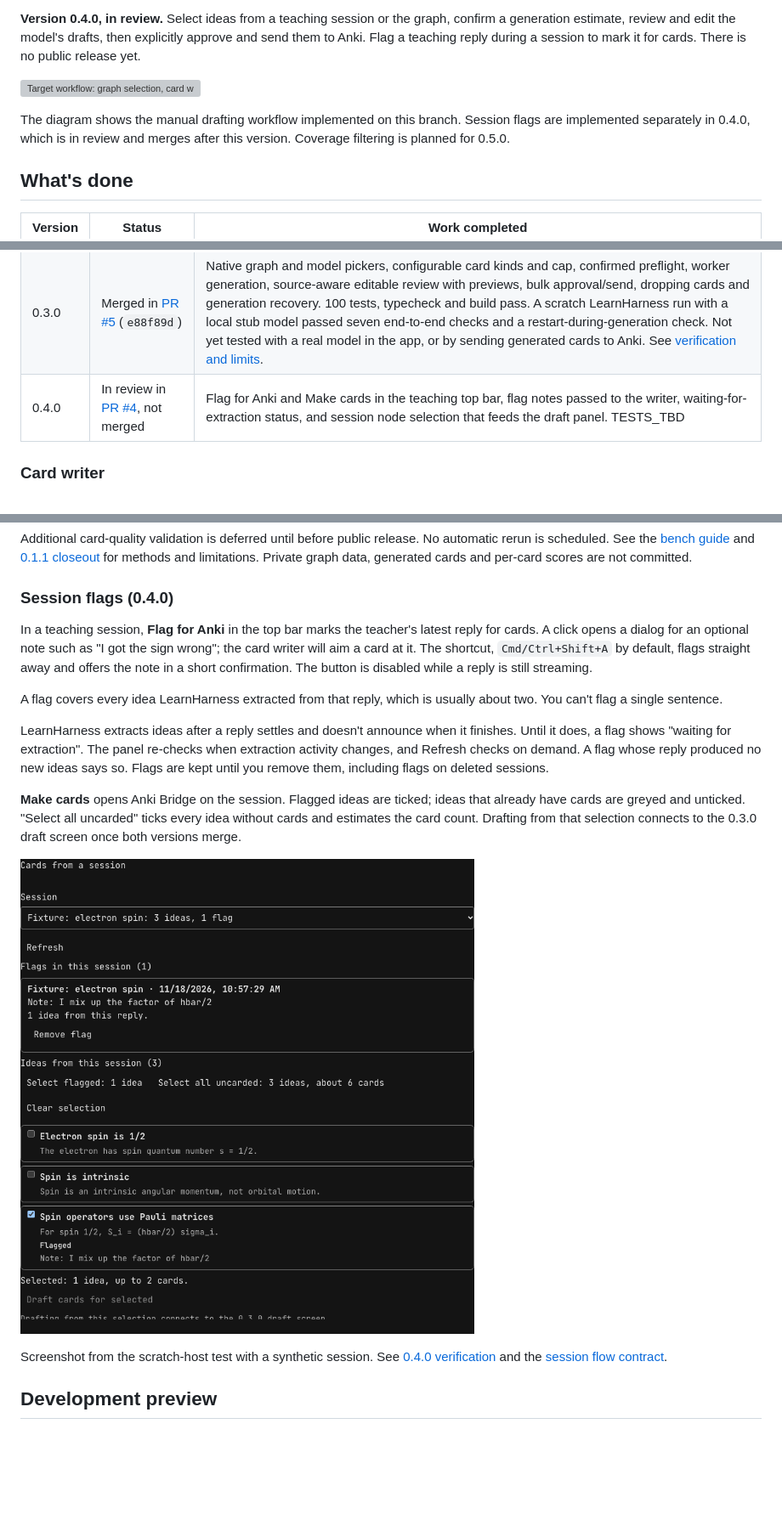
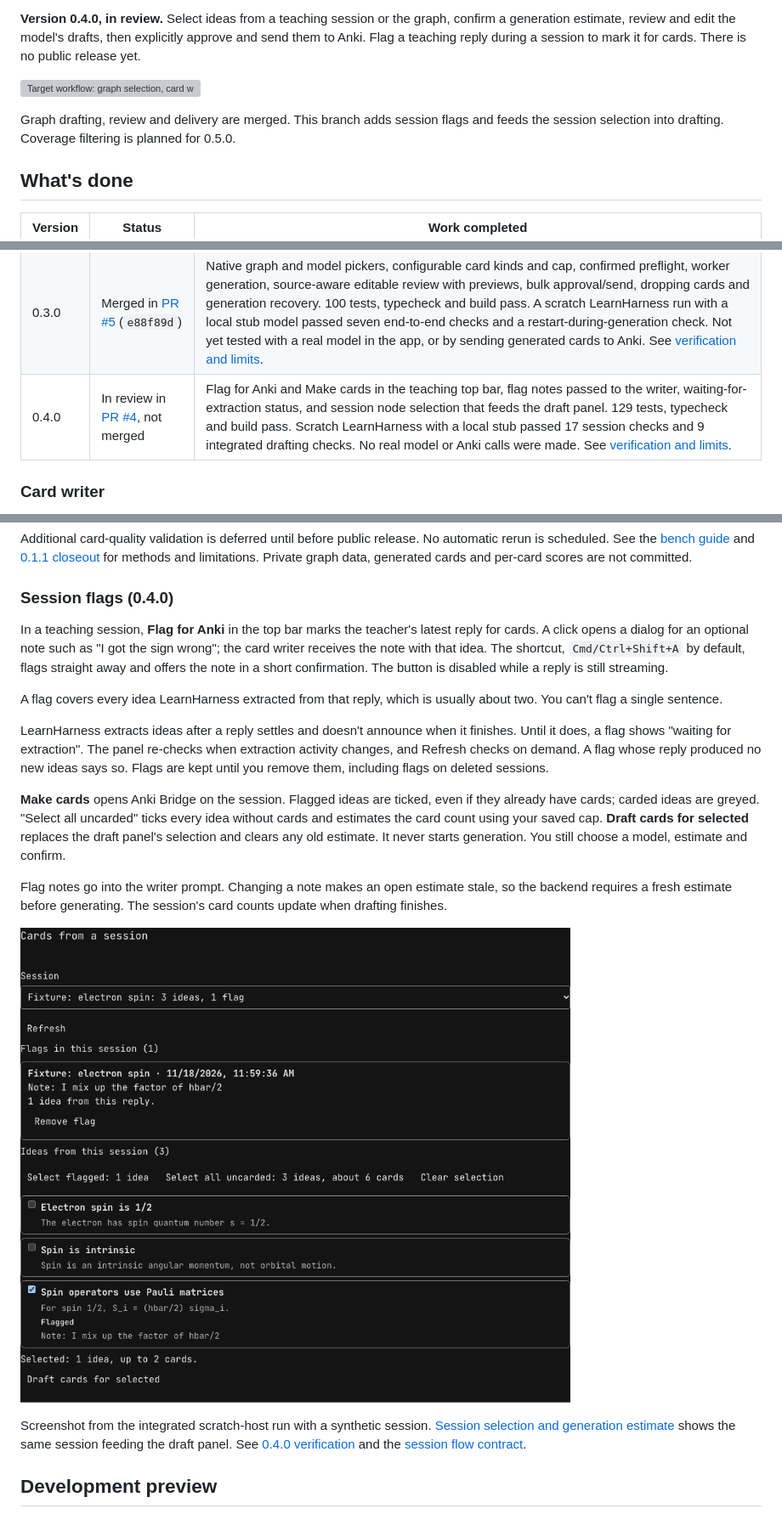
Before and after one commit to Singh-Mehtab/learnharness-anki-bridge, a Markdown page: README.md, 3 parts joined by grey strips. Shown at 85% size. GitHub-like rendering; pictures changed too: docs/images/0.4.0-session-panel.png; blank space fills up the shorter version; grey boxes are pictures that could not be loaded.

Commit message:
Connect session flags and selections to merged 0.3.0 drafting

```diff
--- a/README.md
+++ b/README.md
@@ -6,7 +6,7 @@ An unofficial LearnHarness community plugin in development. The goal is to draft
 
 ![Target workflow: graph selection, card writing, approval, then delivery to Anki. Each step shows its implementation status.](docs/images/workflow.svg)
 
-The diagram shows the manual drafting workflow implemented on this branch. Session flags are implemented separately in 0.4.0, which is in review and merges after this version. Coverage filtering is planned for 0.5.0.
+Graph drafting, review and delivery are merged. This branch adds session flags and feeds the session selection into drafting. Coverage filtering is planned for 0.5.0.
 
 ## What's done
 
@@ -16,7 +16,7 @@ The diagram shows the manual drafting workflow implemented on this branch. Sessi
 | 0.1.1 | Merged in [PR #1](https://github.com/Singh-Mehtab/learnharness-anki-bridge/pull/1) | Multiline code support, stronger accuracy and answer-leak guidance, soft word targets, a hard generation-call budget, and separate automated/human scoring. 22 tests, typecheck and browser checks passed. Sol approved the code. |
 | 0.2.0 | Merged in [PR #2](https://github.com/Singh-Mehtab/learnharness-anki-bridge/pull/2) | Connection/profile pairing, owned Basic note type, approval, durable delivery, interrupted-send recovery, presence checks and Show in Anki. Final merged head passed 77 tests, build and typecheck. Real AnkiConnect and scratch LearnHarness checks predate the final renderer fixes and main merge. |
 | 0.3.0 | Merged in [PR #5](https://github.com/Singh-Mehtab/learnharness-anki-bridge/pull/5) (`e88f89d`) | Native graph and model pickers, configurable card kinds and cap, confirmed preflight, worker generation, source-aware editable review with previews, bulk approval/send, dropping cards and generation recovery. 100 tests, typecheck and build pass. A scratch LearnHarness run with a local stub model passed seven end-to-end checks and a restart-during-generation check. Not yet tested with a real model in the app, or by sending generated cards to Anki. See [verification and limits](docs/0.3.0-verification.md). |
-| 0.4.0 | In review in [PR #4](https://github.com/Singh-Mehtab/learnharness-anki-bridge/pull/4), not merged | Flag for Anki and Make cards in the teaching top bar, flag notes passed to the writer, waiting-for-extraction status, and session node selection that feeds the draft panel. TESTS_TBD |
+| 0.4.0 | In review in [PR #4](https://github.com/Singh-Mehtab/learnharness-anki-bridge/pull/4), not merged | Flag for Anki and Make cards in the teaching top bar, flag notes passed to the writer, waiting-for-extraction status, and session node selection that feeds the draft panel. 129 tests, typecheck and build pass. Scratch LearnHarness with a local stub passed 17 session checks and 9 integrated drafting checks. No real model or Anki calls were made. See [verification and limits](docs/0.4.0-verification.md). |
 
 ### Card writer
 
@@ -38,17 +38,19 @@ Additional card-quality validation is deferred until before public release. No a
 
 ### Session flags (0.4.0)
 
-In a teaching session, **Flag for Anki** in the top bar marks the teacher's latest reply for cards. A click opens a dialog for an optional note such as "I got the sign wrong"; the card writer will aim a card at it. The shortcut, `Cmd/Ctrl+Shift+A` by default, flags straight away and offers the note in a short confirmation. The button is disabled while a reply is still streaming.
+In a teaching session, **Flag for Anki** in the top bar marks the teacher's latest reply for cards. A click opens a dialog for an optional note such as "I got the sign wrong"; the card writer receives the note with that idea. The shortcut, `Cmd/Ctrl+Shift+A` by default, flags straight away and offers the note in a short confirmation. The button is disabled while a reply is still streaming.
 
 A flag covers every idea LearnHarness extracted from that reply, which is usually about two. You can't flag a single sentence.
 
 LearnHarness extracts ideas after a reply settles and doesn't announce when it finishes. Until it does, a flag shows "waiting for extraction". The panel re-checks when extraction activity changes, and Refresh checks on demand. A flag whose reply produced no new ideas says so. Flags are kept until you remove them, including flags on deleted sessions.
 
-**Make cards** opens Anki Bridge on the session. Flagged ideas are ticked; ideas that already have cards are greyed and unticked. "Select all uncarded" ticks every idea without cards and estimates the card count. Drafting from that selection connects to the 0.3.0 draft screen once both versions merge.
+**Make cards** opens Anki Bridge on the session. Flagged ideas are ticked, even if they already have cards; carded ideas are greyed. "Select all uncarded" ticks every idea without cards and estimates the card count using your saved cap. **Draft cards for selected** replaces the draft panel's selection and clears any old estimate. It never starts generation. You still choose a model, estimate and confirm.
+
+Flag notes go into the writer prompt. Changing a note makes an open estimate stale, so the backend requires a fresh estimate before generating. The session's card counts update when drafting finishes.
 
 ![Session panel with one flagged idea ticked, in a scratch LearnHarness host](docs/images/0.4.0-session-panel.png)
 
-Screenshot from the scratch-host test with a synthetic session. See [0.4.0 verification](docs/0.4.0-verification.md) and the [session flow contract](docs/session-contract.md).
+Screenshot from the integrated scratch-host run with a synthetic session. [Session selection and generation estimate](docs/images/0.4.0-session-drafting.png) shows the same session feeding the draft panel. See [0.4.0 verification](docs/0.4.0-verification.md) and the [session flow contract](docs/session-contract.md).
 
 ## Development preview
 
```
Also changed, not shown: docs/0.4.0-verification.md (+58 -36 lines), docs/session-contract.md (+11 -8 lines), docs/images/0.4.0-flag-dialog.png, docs/images/0.4.0-session-card-counts.png (added), docs/images/0.4.0-session-drafting.png (added), docs/images/0.4.0-session-review.png (added), 7 other files.
